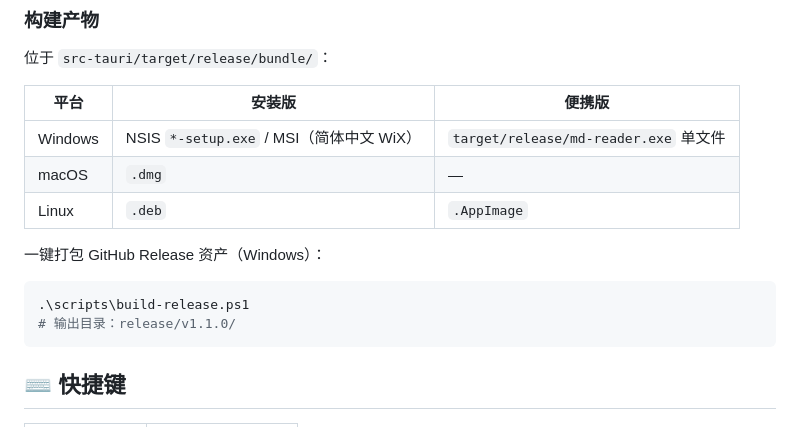
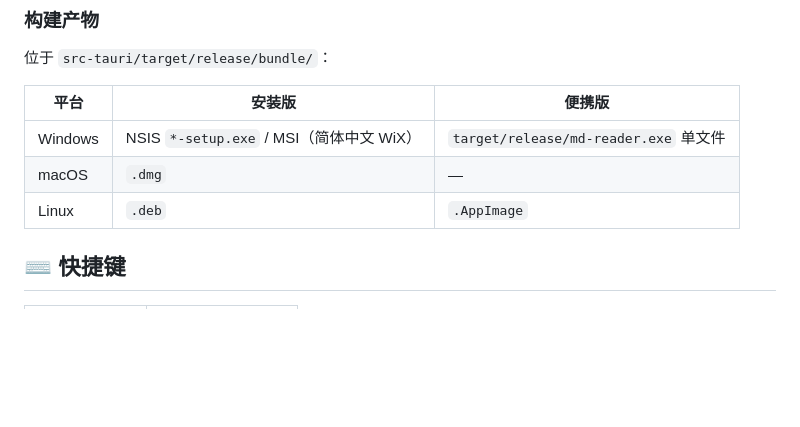
Before and after one commit to Miasakiii/md-reader, a Markdown page: README.md, the part around the change. GitHub-like rendering; blank space fills up the shorter version.

````diff
--- a/README.md
+++ b/README.md
@@ -65,12 +65,7 @@ npm run dev
 | macOS | `.dmg` | — |
 | Linux | `.deb` | `.AppImage` |
 
-一键打包 GitHub Release 资产（Windows）：
 
-```powershell
-.\scripts\build-release.ps1
-# 输出目录：release/v1.1.0/
-```
 
 
 
````
Also changed, not shown: RELEASE.md (deleted, +0 -120 lines), release-notes-v1.1.0.md (deleted, +0 -27 lines).
